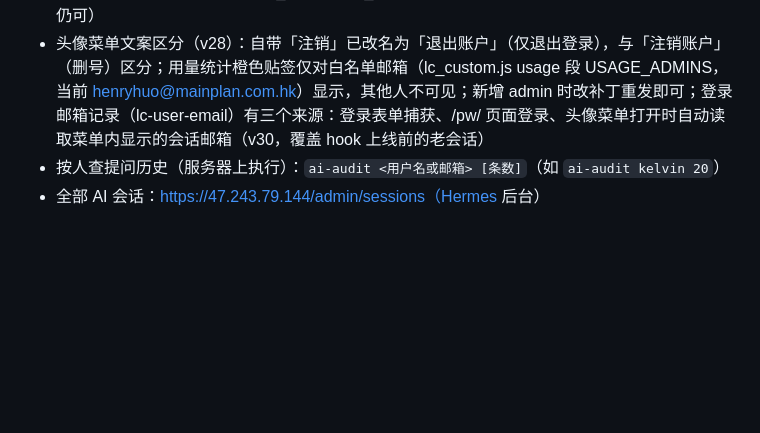
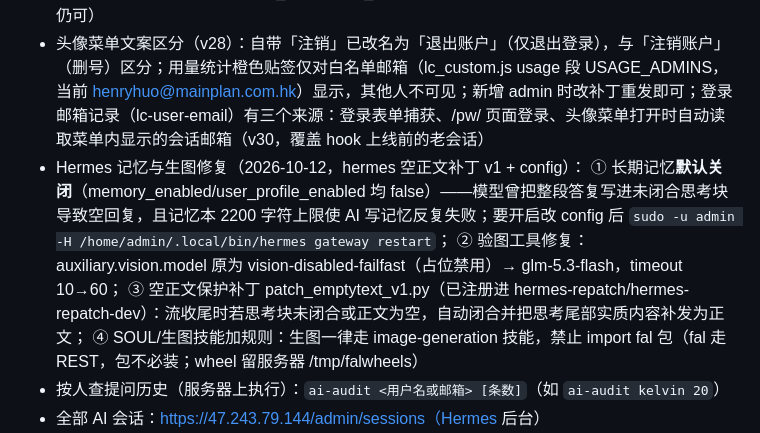
Before and after one commit to HenryHuo157/HermesAgent, a Markdown page: 部署清单.md, the part around the change. GitHub-like rendering; blank space fills up the shorter version.

Commit message:
生产上线: Hermes 记忆默认关/验图修复/空正文保护补丁(v34 补丁线, hermes-repatch 注册 emptytext)

```diff
--- a/部署清单.md
+++ b/部署清单.md
@@ -66,6 +66,11 @@ python lc-patches/deploy_lc_patches.py --dev  # 发 Dev（经 nginx 3082 分发
 - 批量建号：`python server-tools/bulk_create_users.py 清单.csv --prod --yes`（CSV 三列 email,name,password；容器内 bcryptjs 生成 hash 后入库，幂等跳过已有邮箱；--dev 写 Dev）。2026-10-09 已用此脚本为 8 位同事建号（清单 new-users-passwords-20261009.csv，含密码、勿外传/勿提交）。新账号自动带 `mustChangePassword` 标记 → 界面（lc_custom.js v24 initial-pw-notice 段）在输入框下方显示"仍在使用初始密码"黄色提醒，用户经 /pw/ 改密成功即清除标记、提醒消失；新用户登录后还会自动选中 Hermes/hermes-agent（default-model 段），不用手动选
 - 注销账户（lc_custom.js v27 delete-account 段）：头像菜单「注销」（退出登录）旁有红色「🗑️ 註銷賬戶…」，弹窗警示后需输入登录邮箱确认，前端校验会话身份与输入一致才调官方 DELETE /api/user/delete 级联删除（账户+对话+消息+文件+密钥等全部数据），删完强制 logout 并跳登录页；环境变量 ALLOW_ACCOUNT_DELETION 默认开，设 false 可全局禁止（ADMIN 仍可）
 - 头像菜单文案区分（v28）：自带「注销」已改名为「退出账户」（仅退出登录），与「注销账户」（删号）区分；用量统计橙色贴签仅对白名单邮箱（lc_custom.js usage 段 USAGE_ADMINS，当前 henryhuo@mainplan.com.hk）显示，其他人不可见；新增 admin 时改补丁重发即可；登录邮箱记录（lc-user-email）有三个来源：登录表单捕获、/pw/ 页面登录、头像菜单打开时自动读取菜单内显示的会话邮箱（v30，覆盖 hook 上线前的老会话）
+- Hermes 记忆与生图修复（2026-10-12，hermes 空正文补丁 v1 + config）：
+  ① 长期记忆**默认关闭**（memory_enabled/user_profile_enabled 均 false）——模型曾把整段答复写进未闭合思考块导致空回复，且记忆本 2200 字符上限使 AI 写记忆反复失败；要开启改 config 后 `sudo -u admin -H /home/admin/.local/bin/hermes gateway restart`；
+  ② 验图工具修复：auxiliary.vision.model 原为 vision-disabled-failfast（占位禁用）→ glm-5.3-flash，timeout 10→60；
+  ③ 空正文保护补丁 patch_emptytext_v1.py（已注册进 hermes-repatch/hermes-repatch-dev）：流收尾时若思考块未闭合或正文为空，自动闭合并把思考尾部实质内容补发为正文；
+  ④ SOUL/生图技能加规则：生图一律走 image-generation 技能，禁止 import fal 包（fal 走 REST，包不必装；wheel 留服务器 /tmp/falwheels）
 - 按人查提问历史（服务器上执行）：`ai-audit <用户名或邮箱> [条数]`（如 `ai-audit kelvin 20`）
 - 全部 AI 会话：https://47.243.79.144/admin/sessions（Hermes 后台）
 - 用量统计面板：https://47.243.79.144/usage/（admin / 123456）——谁注册了、每人消息数、token 消耗（7 天/累计）、最后活跃时间。后端 /opt/usagepanel/app.py（systemd usagepanel.service，端口 8766），数据实时读 LibreChat mongo 的 users/messages 表（tokenCount 字段）；源码在本地仓库 server-tools/usagepanel/。飞书/微信消息不经过 LibreChat，不计入
```
